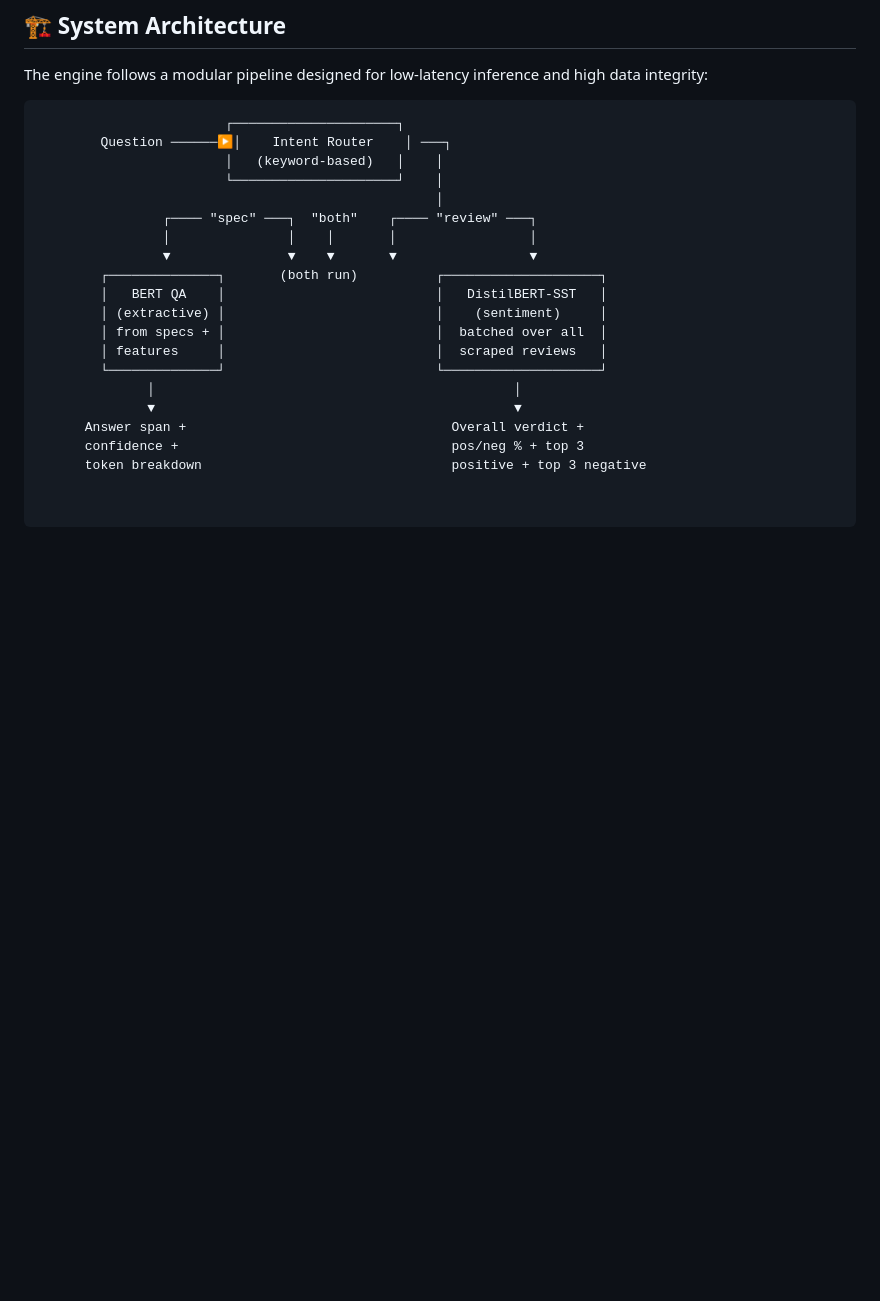
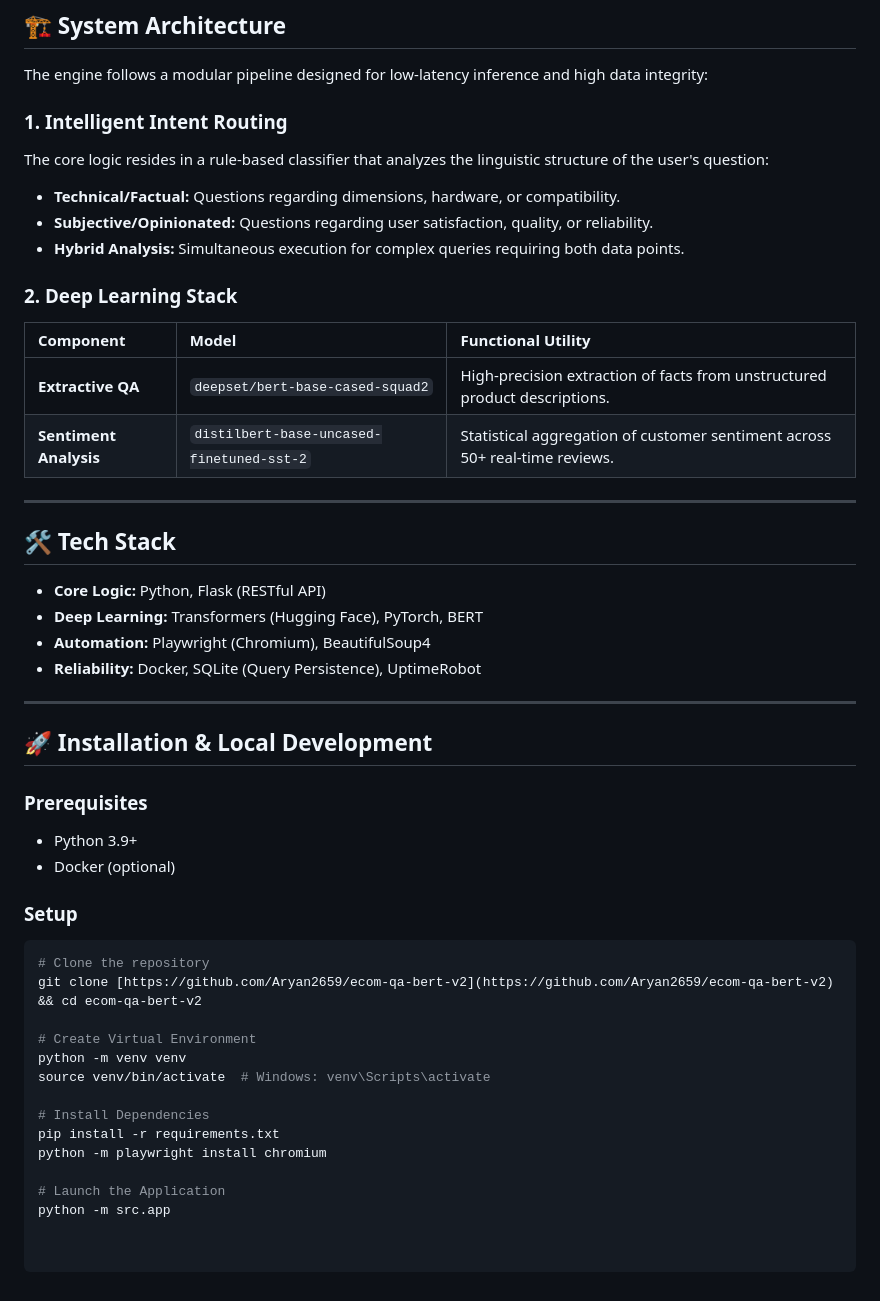
Before and after one commit to Aryan2659/ecom-qa-bert, a Markdown page: README.md, the part around the change. Drawn GitHub-style; blank space fills up the shorter version.

````diff
--- a/README.md
+++ b/README.md
@@ -18,23 +18,46 @@ The **E-Commerce Intelligence Engine** is an end-to-end NLP system designed to b
 ## 🏗️ System Architecture
 The engine follows a modular pipeline designed for low-latency inference and high data integrity:
 
-```text
-                        ┌─────────────────────┐
-        Question ──────▶│    Intent Router    │ ───┐
-                        │   (keyword-based)   │    │
-                        └─────────────────────┘    │
-                                                   │
-                ┌──── "spec" ───┐  "both"    ┌──── "review" ───┐
-                │               │    │       │                 │
-                ▼               ▼    ▼       ▼                 ▼
-        ┌──────────────┐       (both run)          ┌────────────────────┐
-        │   BERT QA    │                           │   DistilBERT-SST   │
-        │ (extractive) │                           │    (sentiment)     │
-        │ from specs + │                           │  batched over all  │
-        │ features     │                           │  scraped reviews   │
-        └──────────────┘                           └────────────────────┘
-              │                                              │
-              ▼                                              ▼
-      Answer span +                                  Overall verdict +
-      confidence +                                   pos/neg % + top 3
-      token breakdown                                positive + top 3 negative
+### 1. Intelligent Intent Routing
+The core logic resides in a rule-based classifier that analyzes the linguistic structure of the user's question:
+* **Technical/Factual:** Questions regarding dimensions, hardware, or compatibility.
+* **Subjective/Opinionated:** Questions regarding user satisfaction, quality, or reliability.
+* **Hybrid Analysis:** Simultaneous execution for complex queries requiring both data points.
+
+### 2. Deep Learning Stack
+| Component | Model | Functional Utility |
+| :--- | :--- | :--- |
+| **Extractive QA** | `deepset/bert-base-cased-squad2` | High-precision extraction of facts from unstructured product descriptions. |
+| **Sentiment Analysis**| `distilbert-base-uncased-finetuned-sst-2` | Statistical aggregation of customer sentiment across 50+ real-time reviews. |
+
+---
+
+## 🛠️ Tech Stack
+* **Core Logic:** Python, Flask (RESTful API)
+* **Deep Learning:** Transformers (Hugging Face), PyTorch, BERT
+* **Automation:** Playwright (Chromium), BeautifulSoup4
+* **Reliability:** Docker, SQLite (Query Persistence), UptimeRobot
+
+---
+
+## 🚀 Installation & Local Development
+
+### Prerequisites
+* Python 3.9+
+* Docker (optional)
+
+### Setup
+```bash
+# Clone the repository
+git clone [https://github.com/Aryan2659/ecom-qa-bert-v2](https://github.com/Aryan2659/ecom-qa-bert-v2) && cd ecom-qa-bert-v2
+
+# Create Virtual Environment
+python -m venv venv
+source venv/bin/activate  # Windows: venv\Scripts\activate
+
+# Install Dependencies
+pip install -r requirements.txt
+python -m playwright install chromium
+
+# Launch the Application
+python -m src.app
````
